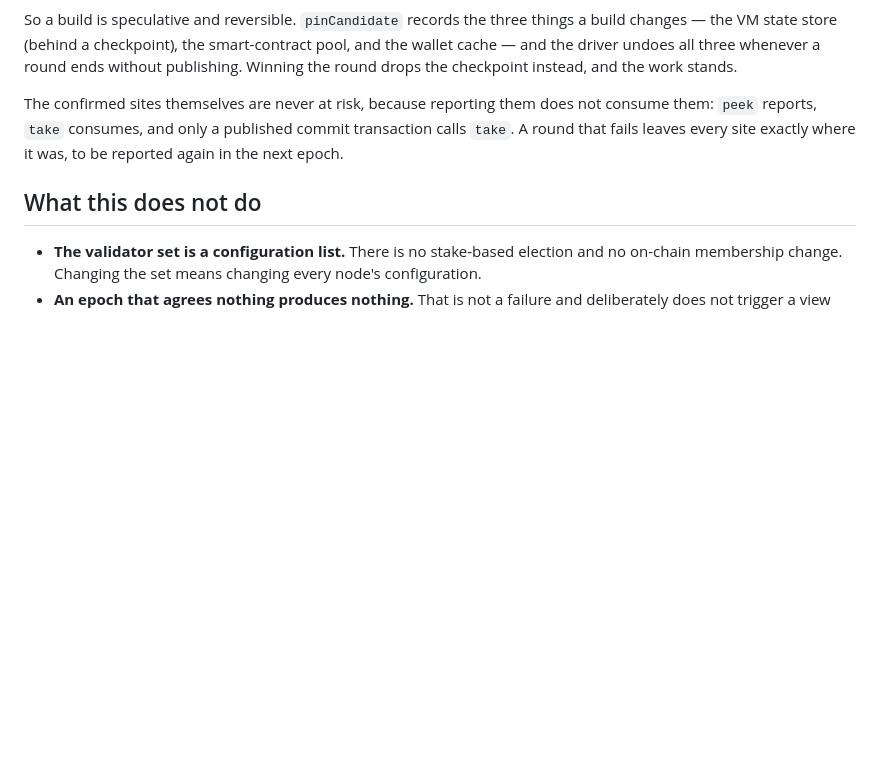
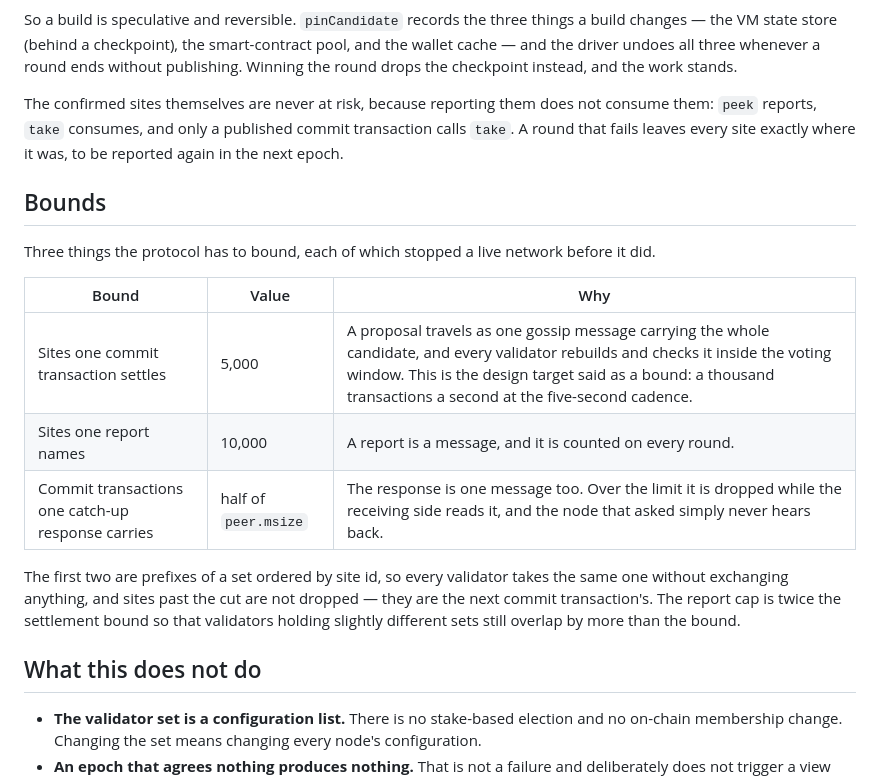
Before and after one commit to Grape-Chain/Grape-Dag, a Markdown page: docs/consensus.md, the part around one of its changes. GitHub-like rendering; blank space fills up the shorter version.

```diff
--- a/docs/consensus.md
+++ b/docs/consensus.md
@@ -90,6 +90,23 @@ not consume them: `peek` reports, `take` consumes, and only a published commit
 transaction calls `take`. A round that fails leaves every site exactly where it
 was, to be reported again in the next epoch.
 
+## Bounds
+
+Three things the protocol has to bound, each of which stopped a live network
+before it did.
+
+| Bound | Value | Why |
+| ----- | ----- | --- |
+| Sites one commit transaction settles | 5,000 | A proposal travels as one gossip message carrying the whole candidate, and every validator rebuilds and checks it inside the voting window. This is the design target said as a bound: a thousand transactions a second at the five-second cadence. |
+| Sites one report names | 10,000 | A report is a message, and it is counted on every round. |
+| Commit transactions one catch-up response carries | half of `peer.msize` | The response is one message too. Over the limit it is dropped while the receiving side reads it, and the node that asked simply never hears back. |
+
+The first two are prefixes of a set ordered by site id, so every validator takes
+the same one without exchanging anything, and sites past the cut are not
+dropped — they are the next commit transaction's. The report cap is twice the
+settlement bound so that validators holding slightly different sets still
+overlap by more than the bound.
+
 ## What this does not do
 
 - **The validator set is a configuration list.** There is no stake-based
```
Also changed, not shown: other parts of docs/consensus.md (+27 -0 lines).
